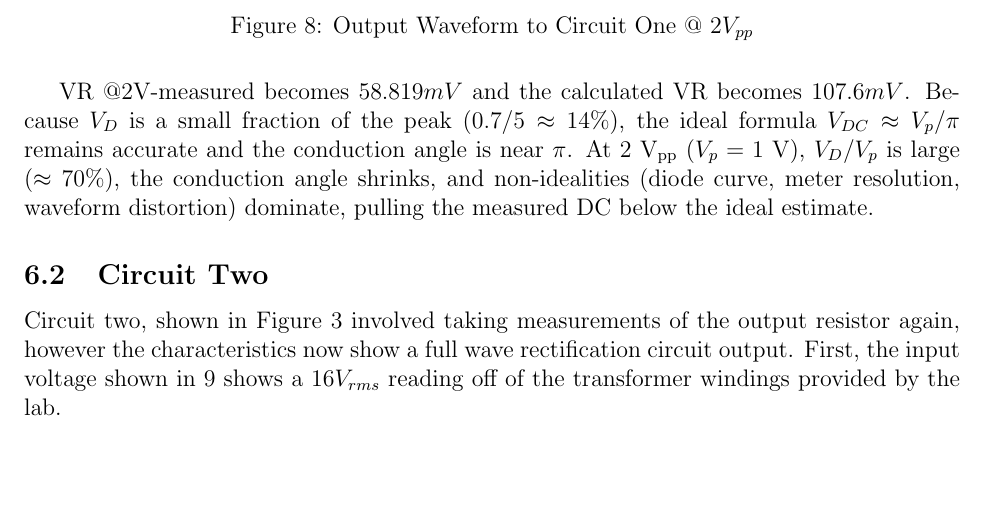
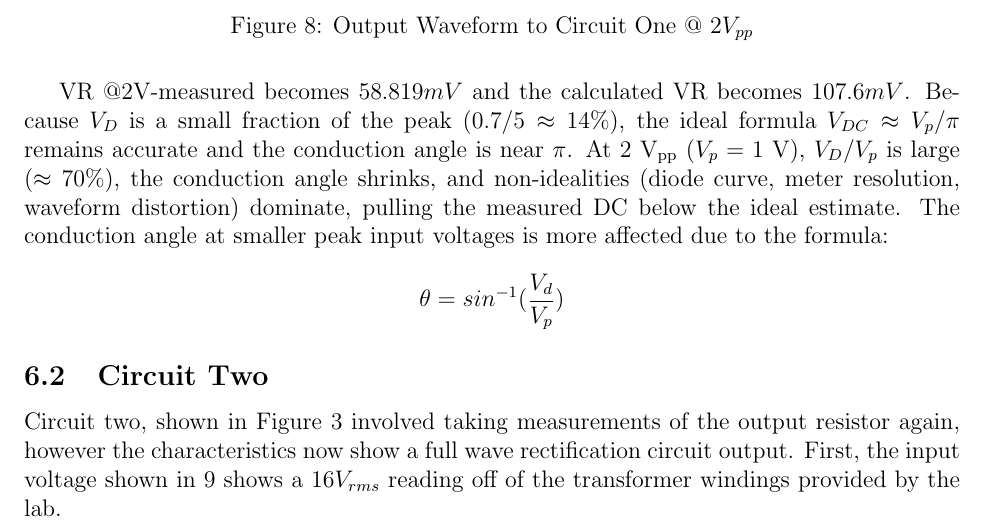
Before and after one commit to artjsalina5/ECE3201---Electric-Circuit-Design-and-Analysis, a LaTeX document (labs/lab01/main.tex): part of page 10 of 18, cut so that both start at the same text, the shorter picture padded with empty space. Compiled offline with pdfLaTeX.

```diff
--- a/labs/lab01/main.tex
+++ b/labs/lab01/main.tex
@@ -277,7 +277,10 @@
 \(V_{DC}\approx V_p/\pi\) remains accurate and the conduction angle is near \(\pi\). At
 \(2\ \mathrm{V_{pp}}\) (\(V_p=1\ \text{V}\)), \(V_D/V_p\) is large (\(\approx 70\%\)), the conduction angle
 shrinks, and non-idealities (diode curve, meter resolution, waveform distortion) dominate, pulling the
-measured DC below the ideal estimate.
+measured DC below the ideal estimate. The conduction angle at smaller peak input voltages is more affected due to the formula:
+\[
+  \theta = sin^{-1}(\frac{V_d}{V_p})
+\]
 \subsection{Circuit Two}
 Circuit two, shown in Figure \ref{fig:cir2} involved taking measurements of the
 output resistor again, however the characteristics now show a full wave
```
Also changed, not shown: labs/lab01/main.pdf, 4 other files.
